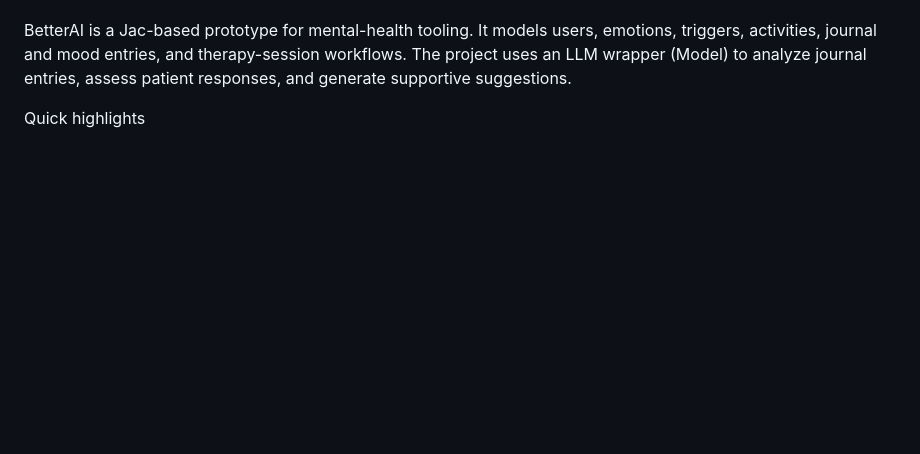
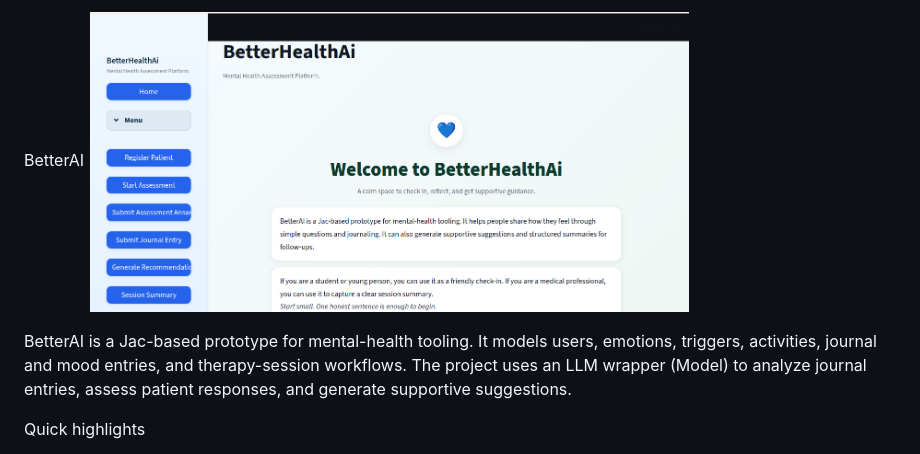
Before and after one commit to PollyM-tech/Mindmate-Harmony-Space-ai, a Markdown page: README.md, the part around the change. Drawn GitHub-style; pictures changed too: images/landing.png (added); blank space fills up the shorter version.

```diff
--- a/README.md
+++ b/README.md
@@ -1,4 +1,5 @@
 BetterAI
+<img src="images/landing.png" width="600" />
 
 BetterAI is a Jac-based prototype for mental-health tooling. It models users, emotions, triggers, activities, journal and mood entries, and therapy-session workflows. The project uses an LLM wrapper (Model) to analyze journal entries, assess patient responses, and generate supportive suggestions.
 
```
Also changed, not shown: 1 other file.
